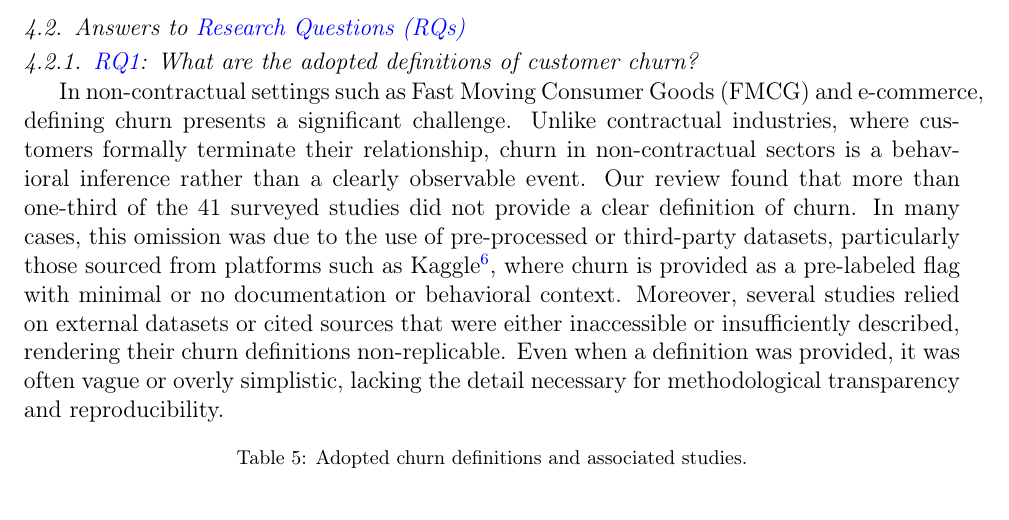
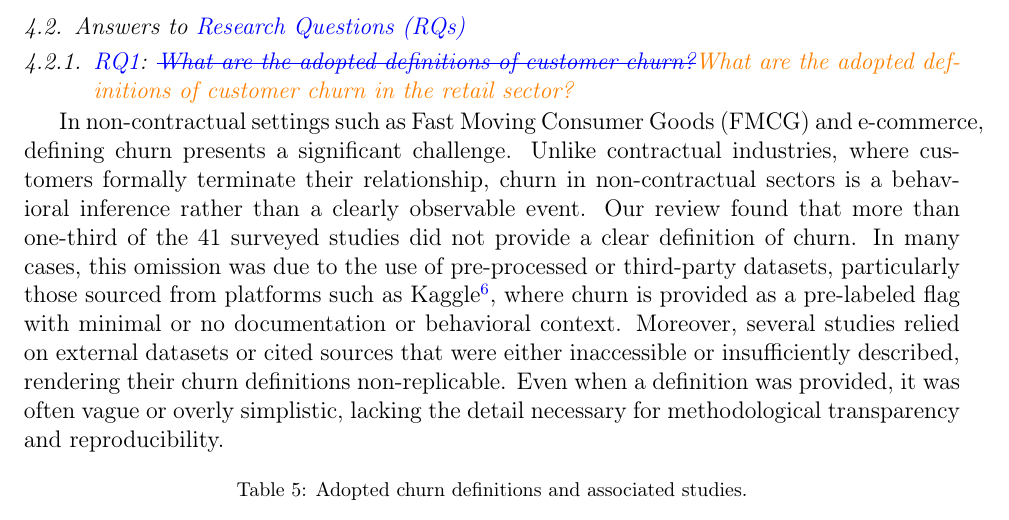
Before and after one commit to SaadOjo/SLR-manuscript, a LaTeX paper (main-ijim-di.tex): part of page 18 of 45 before the commit and part of page 19 of 46 after it, cut so that both start at the same text. Compiled offline with pdfLaTeX.

Commit message:
Clarify RQ1 scope as retail-specific

```diff
--- a/main-ijim-di.tex
+++ b/main-ijim-di.tex
@@ -112,7 +112,7 @@
 
 \newcommand{\RQlabel}[1]{\textcolor{blue}{#1}}
 
-\newcommand{\RSRQone}{\RQlabel{RQ1}: What are the adopted definitions of customer churn?}
+\newcommand{\RSRQone}{\RQlabel{RQ1}: \textcolor{blue}{\sout{What are the adopted definitions of customer churn?}}\textcolor{orange}{What are the adopted definitions of customer churn in the retail sector?}}
 \newcommand{\RSRQtwo}{\RQlabel{RQ2}: What features have been used for customer churn prediction, and which have been found to be more effective?}
 \newcommand{\RSRQthree}{\RQlabel{RQ3}: How have the available features been pre-processed and/or engineered before analyzing them using AI techniques?}
 \newcommand{\RSRQfour}{\RQlabel{RQ4}: What AI techniques have been applied and found to be most effective in predicting customer churn in the retail sector?}
```
Also changed, not shown: main-ijim-di.pdf.
